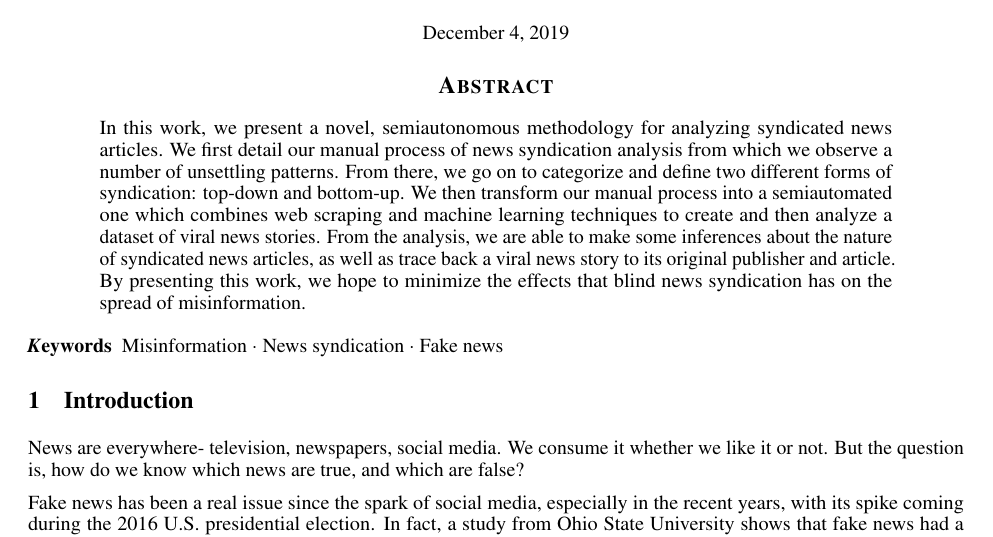
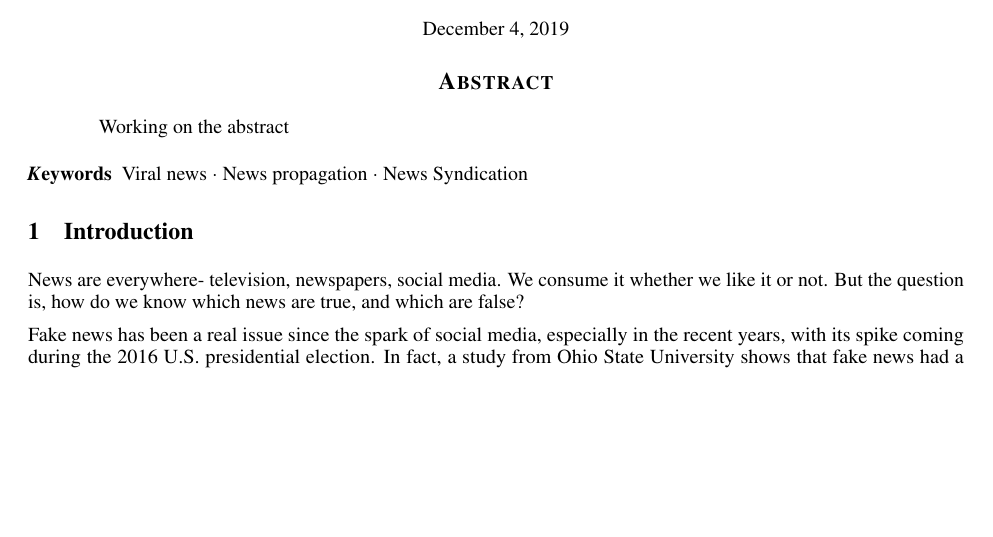
Before and after one commit to g2des/spectacle, a LaTeX paper (paper/paper.tex): part of page 1 of 2, cut so that both start at the same text, the shorter picture padded with empty space. Compiled offline with pdfLaTeX.

Commit message:
Revert "first edit of abstract"
This reverts commit 6324e9f942c459ffbca00fb7b0e5d2e78ea5f08d.

```diff
--- a/paper/paper.tex
+++ b/paper/paper.tex
@@ -60,12 +60,13 @@
 \maketitle
 
 \begin{abstract}
-In this work, we present a novel, semiautonomous methodology for analyzing syndicated news articles. We first detail our manual process of news syndication analysis from which we observe a number of unsettling patterns. From there, we go on to categorize and define two different forms of syndication: top-down and bottom-up. We then transform our manual process into a semiautomated one which combines web scraping and machine learning techniques to create and then analyze a dataset of viral news stories. From the analysis, we are able to make some inferences about the nature of syndicated news articles, as well as trace back a viral news story to its original publisher and article. By presenting this work, we hope to minimize the effects that blind news syndication has on the spread of misinformation.
+Working on the abstract
+
 \end{abstract}
 
 
 % keywords can be removed
-\keywords{Misinformation \and News syndication \and Fake news}
+\keywords{Viral news \and News propagation \and News Syndication}
 
 
 \section{Introduction}
```
Also changed, not shown: paper/paper.pdf, 4 other files.
